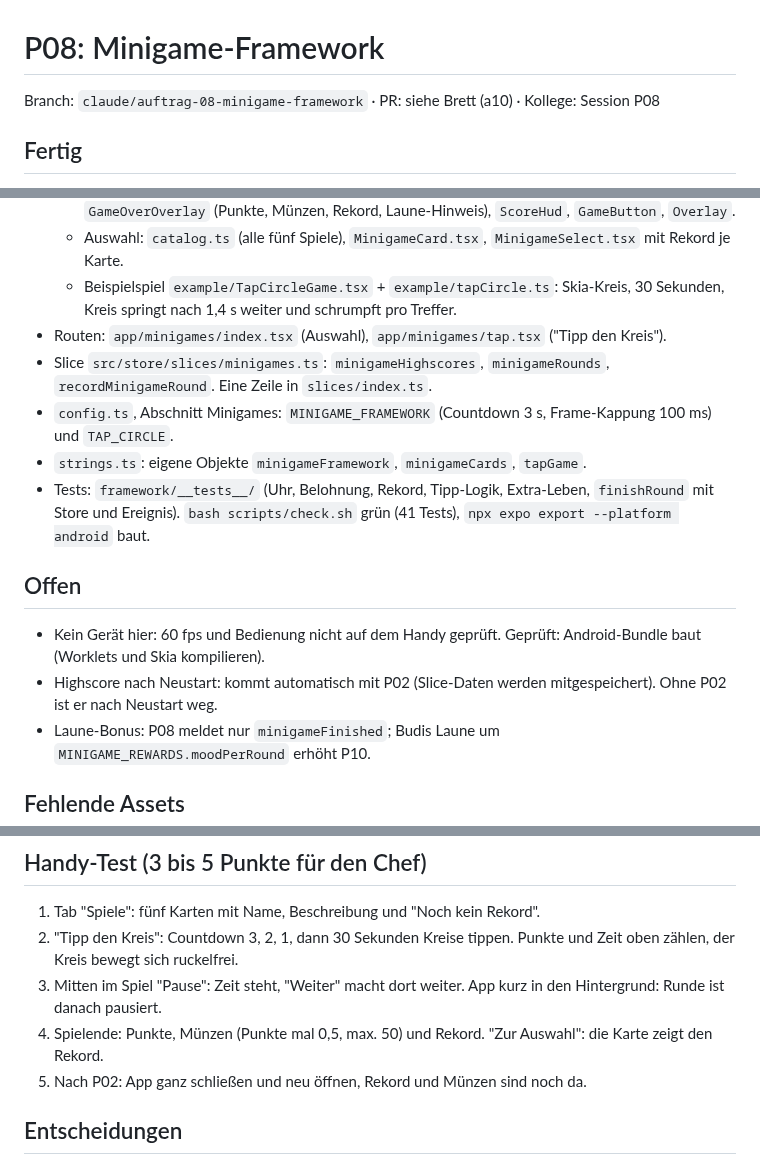
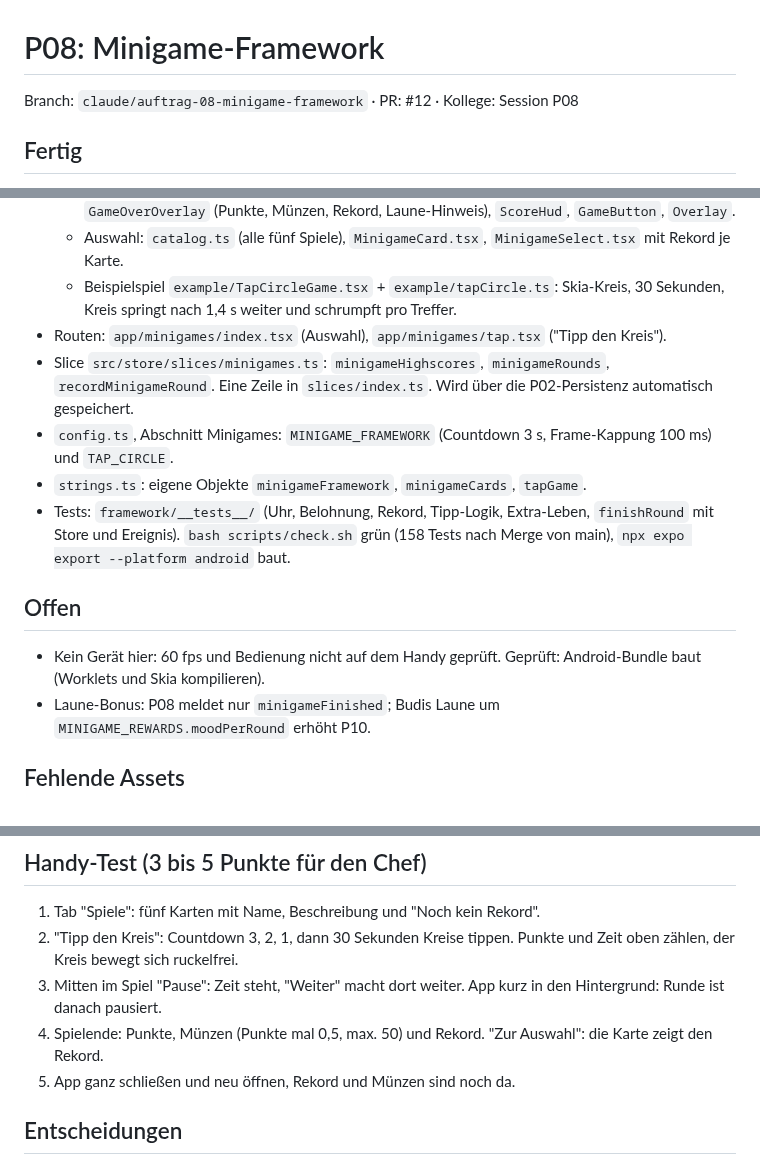
Before and after one commit to neinkob12/pou, a Markdown page: docs/progress/p08.md, 3 parts joined by grey strips. Drawn GitHub-style.

Commit message:
P08: Progress-Notiz nach Merge von main (P02 gemergt, PR-Nummer)
Co-Authored-By: Claude Opus 5.5 <noreply@anthropic.com>
Claude-Session: https://claude.ai/code/session_019ChFPfSpKfxxxv2N5yuRS5

```diff
--- a/docs/progress/p08.md
+++ b/docs/progress/p08.md
@@ -1,6 +1,6 @@
 # P08: Minigame-Framework
 
-Branch: `claude/auftrag-08-minigame-framework` · PR: siehe Brett (a10) · Kollege: Session P08
+Branch: `claude/auftrag-08-minigame-framework` · PR: #12 · Kollege: Session P08
 
 ## Fertig
 
@@ -14,15 +14,14 @@ Branch: `claude/auftrag-08-minigame-framework` · PR: siehe Brett (a10) · Kolle
   - Auswahl: `catalog.ts` (alle fünf Spiele), `MinigameCard.tsx`, `MinigameSelect.tsx` mit Rekord je Karte.
   - Beispielspiel `example/TapCircleGame.tsx` + `example/tapCircle.ts`: Skia-Kreis, 30 Sekunden, Kreis springt nach 1,4 s weiter und schrumpft pro Treffer.
 - Routen: `app/minigames/index.tsx` (Auswahl), `app/minigames/tap.tsx` ("Tipp den Kreis").
-- Slice `src/store/slices/minigames.ts`: `minigameHighscores`, `minigameRounds`, `recordMinigameRound`. Eine Zeile in `slices/index.ts`.
+- Slice `src/store/slices/minigames.ts`: `minigameHighscores`, `minigameRounds`, `recordMinigameRound`. Eine Zeile in `slices/index.ts`. Wird über die P02-Persistenz automatisch gespeichert.
 - `config.ts`, Abschnitt Minigames: `MINIGAME_FRAMEWORK` (Countdown 3 s, Frame-Kappung 100 ms) und `TAP_CIRCLE`.
 - `strings.ts`: eigene Objekte `minigameFramework`, `minigameCards`, `tapGame`.
-- Tests: `framework/__tests__/` (Uhr, Belohnung, Rekord, Tipp-Logik, Extra-Leben, `finishRound` mit Store und Ereignis). `bash scripts/check.sh` grün (41 Tests), `npx expo export --platform android` baut.
+- Tests: `framework/__tests__/` (Uhr, Belohnung, Rekord, Tipp-Logik, Extra-Leben, `finishRound` mit Store und Ereignis). `bash scripts/check.sh` grün (158 Tests nach Merge von main), `npx expo export --platform android` baut.
 
 ## Offen
 
 - Kein Gerät hier: 60 fps und Bedienung nicht auf dem Handy geprüft. Geprüft: Android-Bundle baut (Worklets und Skia kompilieren).
-- Highscore nach Neustart: kommt automatisch mit P02 (Slice-Daten werden mitgespeichert). Ohne P02 ist er nach Neustart weg.
 - Laune-Bonus: P08 meldet nur `minigameFinished`; Budis Laune um `MINIGAME_REWARDS.moodPerRound` erhöht P10.
 
 ## Fehlende Assets
@@ -40,7 +39,7 @@ Branch: `claude/auftrag-08-minigame-framework` · PR: siehe Brett (a10) · Kolle
 2. "Tipp den Kreis": Countdown 3, 2, 1, dann 30 Sekunden Kreise tippen. Punkte und Zeit oben zählen, der Kreis bewegt sich ruckelfrei.
 3. Mitten im Spiel "Pause": Zeit steht, "Weiter" macht dort weiter. App kurz in den Hintergrund: Runde ist danach pausiert.
 4. Spielende: Punkte, Münzen (Punkte mal 0,5, max. 50) und Rekord. "Zur Auswahl": die Karte zeigt den Rekord.
-5. Nach P02: App ganz schließen und neu öffnen, Rekord und Münzen sind noch da.
+5. App ganz schließen und neu öffnen, Rekord und Münzen sind noch da.
 
 ## Entscheidungen
 
```
